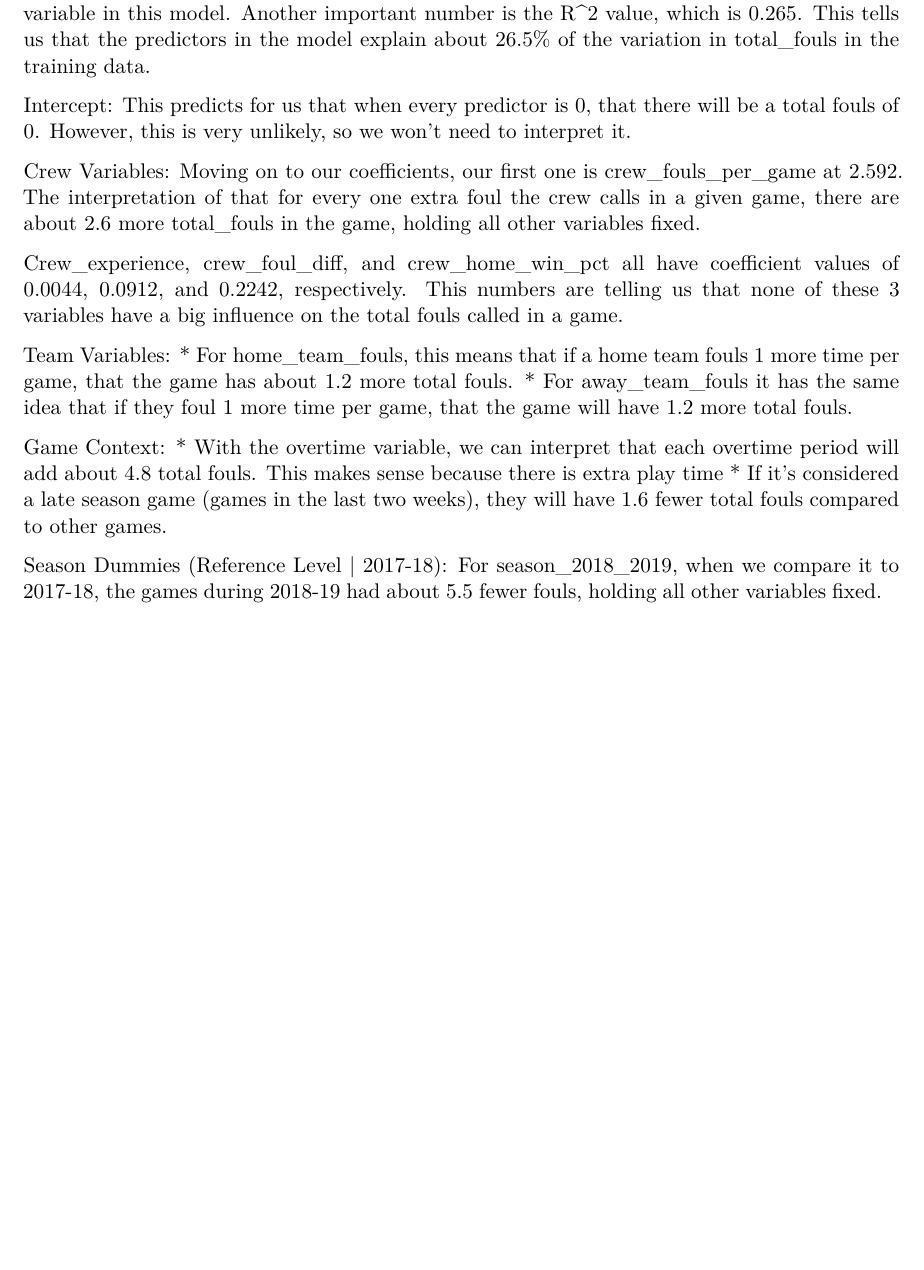
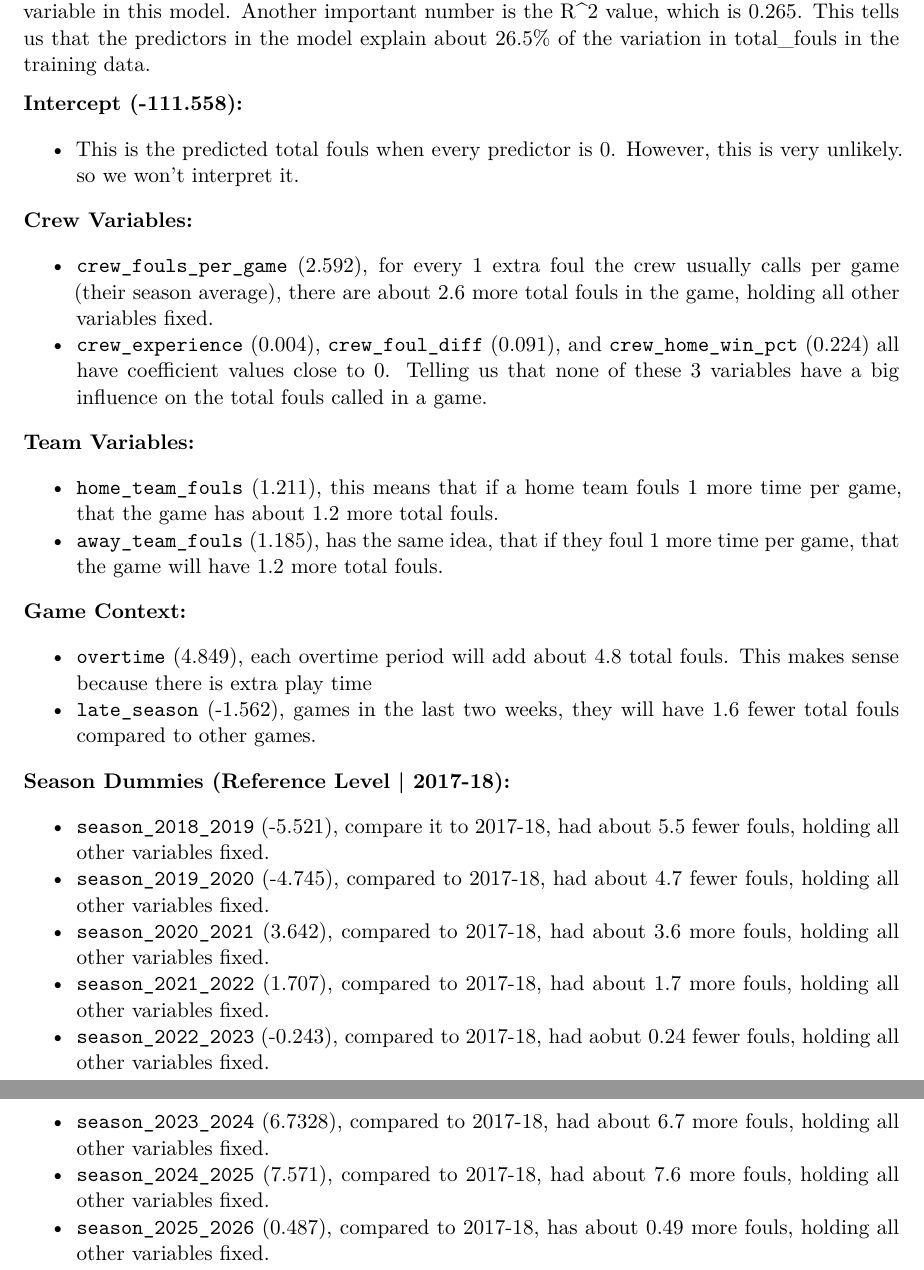
Before and after one commit to WhitneyHolt0305/NBAFoulPredictor_ML, a Quarto document (NBA_Foul_Predictor_Model.qmd): part of page 13 of 13 before the commit and two parts of pages 13 and 14 of 14 after it, the two joined at a grey line, cut so that both start at the same text, the shorter picture padded with empty space. Rendered offline with R 4.5, knitr and Pandoc in place of Quarto, then LaTeX, with nearby package versions; drawn as R Markdown's standard PDF in place of the format the file asks for; some code elsewhere in the file could not run offline.

Commit message:
Interpretations done - wh

```diff
--- a/NBA_Foul_Predictor_Model.qmd
+++ b/NBA_Foul_Predictor_Model.qmd
@@ -525,20 +526,31 @@ fit_05.summary()
 First, it's important to note a couple of things. We are using total_fouls as our dependent variable in this model. Another important number is the R^2 value, which is 0.265. This tells us that the predictors in the model explain about 26.5% of the variation in total_fouls in the training data.
 
-Intercept:
-This predicts for us that when every predictor is 0, that there will be a total fouls of 0. However, this is very unlikely, so we won't need to interpret it.
+**Intercept (-111.558):**
 
-Crew Variables:
-Moving on to our coefficients, our first one is crew_fouls_per_game at 2.592.  The interpretation of that for every one extra foul the crew calls in a given game, there are about 2.6 more total_fouls in the game, holding all other variables fixed.
+* This is the predicted total fouls when every predictor is 0. However, this is very unlikely. so we won't interpret it.
 
-Crew_experience, crew_foul_diff, and crew_home_win_pct all have coefficient values of 0.0044, 0.0912, and 0.2242, respectively. This numbers are telling us that none of these 3 variables have a big influence on the total fouls called in a game.
+**Crew Variables:**
 
-Team Variables:
-* For home_team_fouls, this means that if a home team fouls 1 more time per game, that the game has about 1.2 more total fouls.
-* For away_team_fouls it has the same idea that if they foul 1 more time per game, that the game will have 1.2 more total fouls.
+* `crew_fouls_per_game` (2.592), for every 1 extra foul the crew usually calls per game (their season average), there are about 2.6 more total fouls in the game, holding all other variables fixed.
+* `crew_experience` (0.004), `crew_foul_diff` (0.091), and `crew_home_win_pct` (0.224) all have coefficient values close to 0. Telling us that none of these 3 variables have a big influence on the total fouls called in a game.
 
-Game Context:
-* With the overtime variable, we can interpret that each overtime period will add about 4.8 total fouls. This makes sense because there is extra play time
-* If it's considered a late season game (games in the last two weeks), they will have 1.6 fewer total fouls compared to other games.
+**Team Variables:**
 
-Season Dummies (Reference Level | 2017-18):
-For season_2018_2019, when we compare it to 2017-18, the games during 2018-19 had about 5.5 fewer fouls, holding all other variables fixed.
+* `home_team_fouls` (1.211), this means that if a home team fouls 1 more time per game, that the game has about 1.2 more total fouls.
+* `away_team_fouls` (1.185), has the same idea, that if they foul 1 more time per game, that the game will have 1.2 more total fouls.
+
+**Game Context:**
+
+* `overtime` (4.849), each overtime period will add about 4.8 total fouls. This makes sense because there is extra play time
+* `late_season` (-1.562), games in the last two weeks, they will have 1.6 fewer total fouls compared to other games.
+
+**Season Dummies (Reference Level | 2017-18):**
+
+* `season_2018_2019` (-5.521), compare it to 2017-18, had about 5.5 fewer fouls, holding all other variables fixed.
+* `season_2019_2020` (-4.745), compared to 2017-18, had about 4.7 fewer fouls, holding all other variables fixed.
+* `season_2020_2021` (3.642), compared to 2017-18, had about 3.6 more fouls, holding all other variables fixed.
+* `season_2021_2022` (1.707), compared to 2017-18, had about 1.7 more fouls, holding all other variables fixed.
+* `season_2022_2023` (-0.243), compared to 2017-18, had aobut 0.24 fewer fouls, holding all other variables fixed.
+* `season_2023_2024` (6.7328), compared to 2017-18, had about 6.7 more fouls, holding all other variables fixed.
+* `season_2024_2025` (7.571), compared to 2017-18, had about 7.6 more fouls, holding all other variables fixed.
+* `season_2025_2026` (0.487), compared to 2017-18, has about 0.49 more fouls, holding all other variables fixed.
```
Also changed, not shown: NBA_Foul_Predictor_Model.qmd (3 more changed lines).
